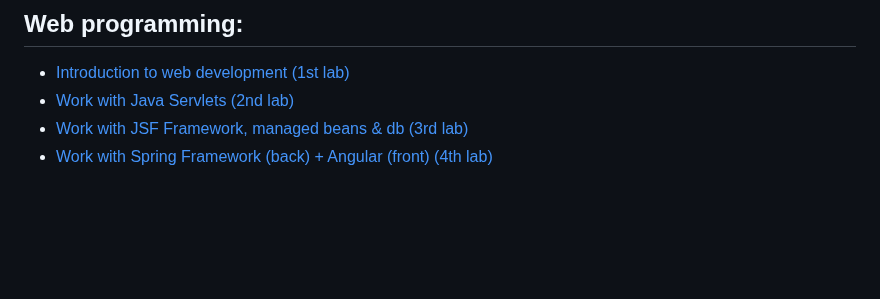
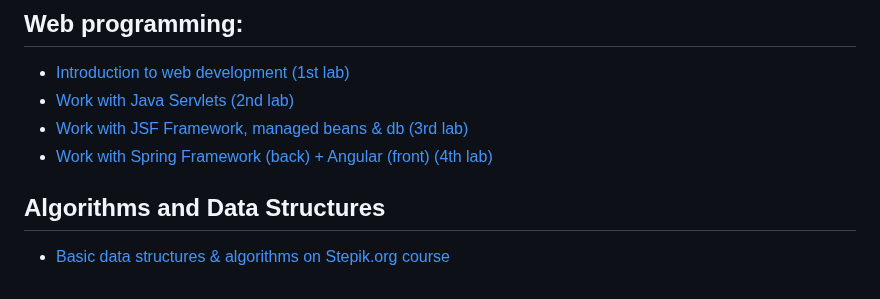
Before and after one commit to svinoczar/itmo, a Markdown page: README.md, the part around the change. Drawn GitHub-style; blank space fills up the shorter version.

```diff
--- a/README.md
+++ b/README.md
@@ -41,3 +41,7 @@ This structure prevents github from being clogged with a bunch of small unimport
 - [Work with Java Servlets (2nd lab)](https://github.com/svinoczarITMO/s3-web-lab2/tree/main)
 - [Work with JSF Framework, managed beans & db (3rd lab)](https://github.com/svinoczarITMO/s3-web-lab3)
 - [Work with Spring Framework (back) + Angular (front) (4th lab)](https://github.com/svinoczarITMO/s3-web-lab4)
+
+
+## Algorithms and Data Structures
+- [Basic data structures & algorithms on Stepik.org course](https://github.com/svinoczarITMO/s4-dsa-stepik)
```
